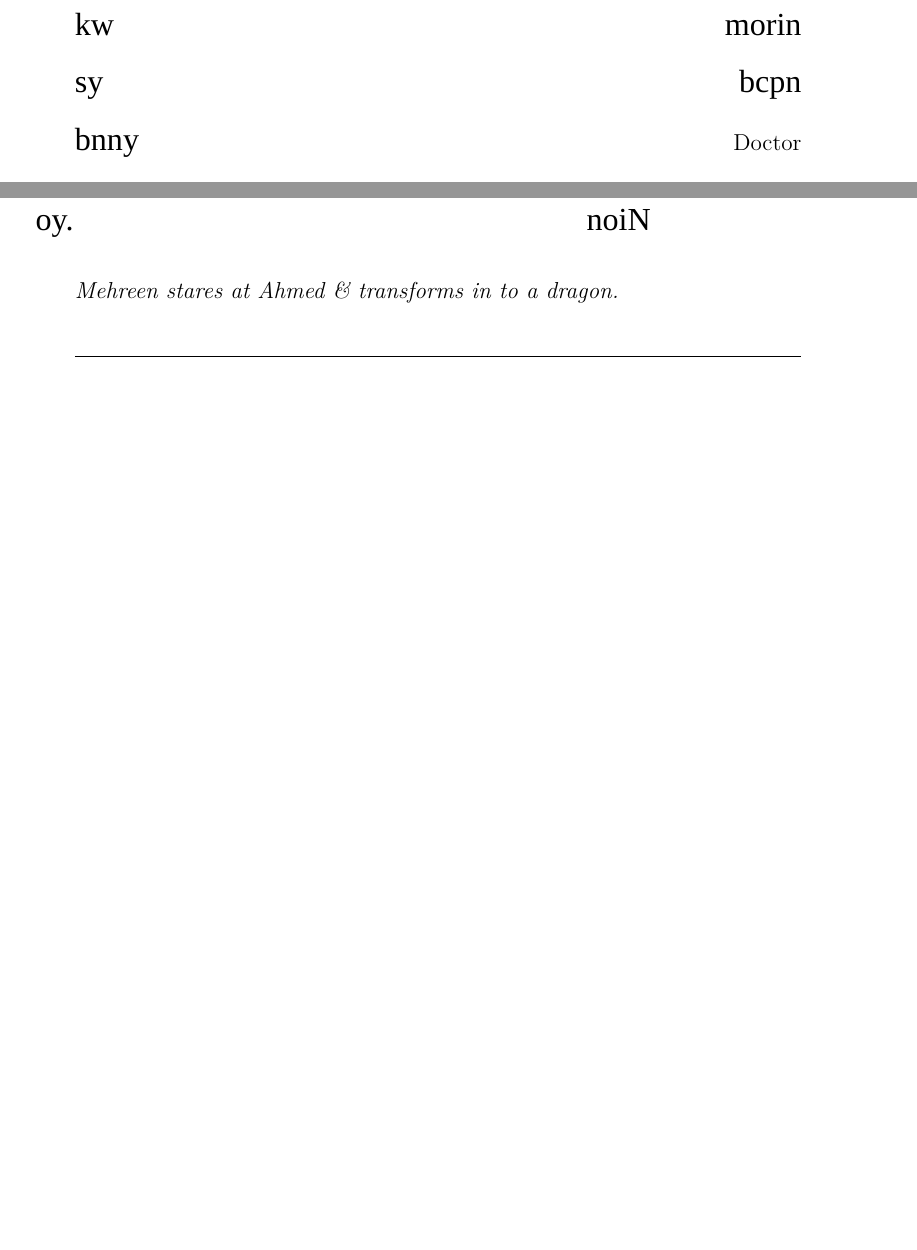
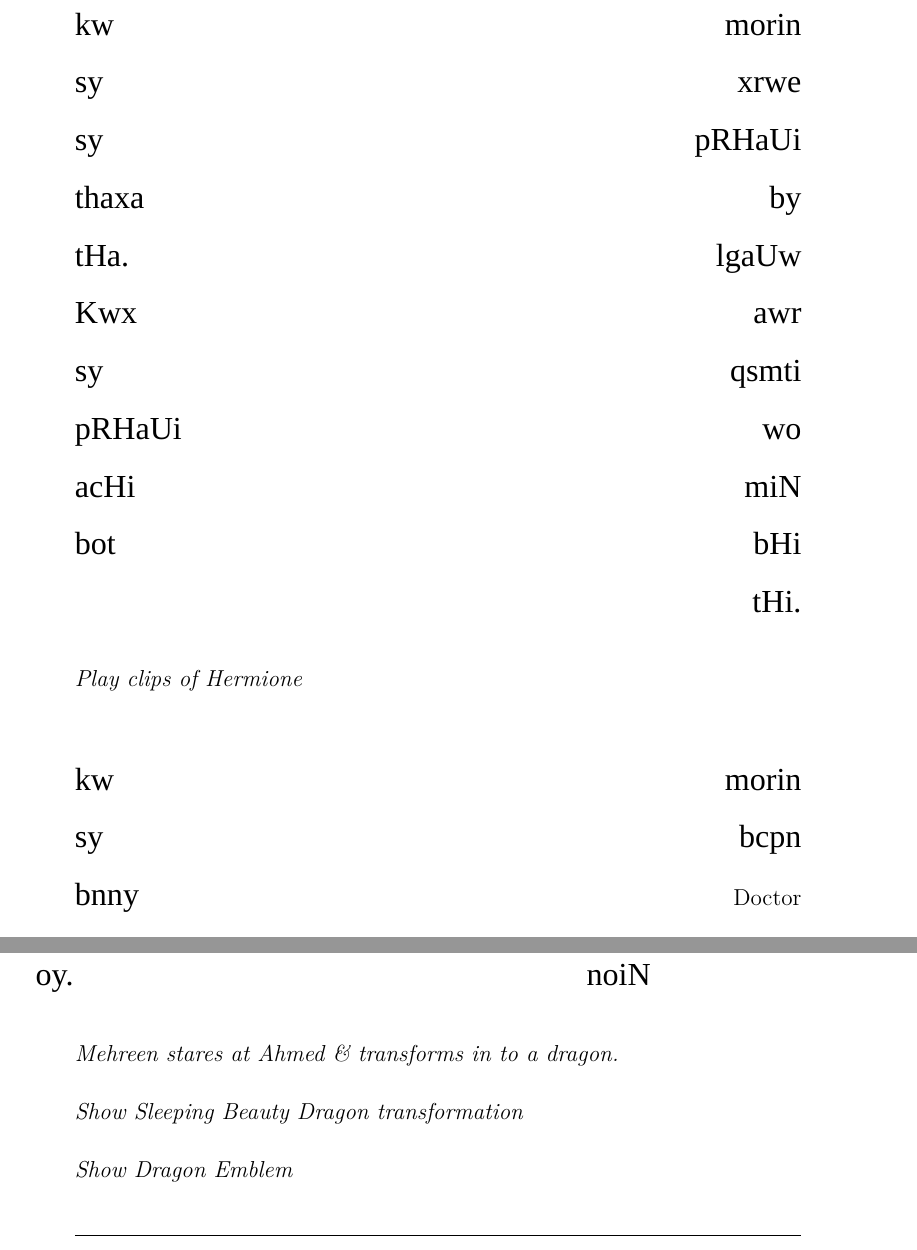
Before and after one commit to abid-mujtaba/shoaib-skit-urdu, a LaTeX document (skit-en.tex): two parts of pages 7 and 14 of 33 before the commit and two parts of pages 7 and 15 of 34 after it, joined at a grey line, cut so that both start at the same text, the shorter picture padded with empty space. Compiled offline with XeLaTeX; a missing font is replaced by an installed copy or a similar font.

Commit message:
Add connective narrative lines for Hermione and missing instructions.

```diff
--- a/skit-en.tex
+++ b/skit-en.tex
@@ -52,6 +52,11 @@ omari koani xrwe owti oy 1990 ki doaUi miN aik \en{sorting ceremony} sy.
 \rule{\textwidth}{0.5pt}
 \begin{center}\en{\LARGE Scene II (Nerdy)}\end{center}
 
+morin kw xrwe sy pRHaUi sy by thaxa lgaUw tHa.
+awr Kwx qsmti sy wo pRHaUi miN acHi bHi bot tHi.
+
+\instr{Play clips of Hermione}
+
 morin kw bcpn sy \en{Doctor} bnny ka xwq tHa.
 aPs ki mhnt, Zoant awr acHy \en{results} ky ntijy miN aPs ka daKlo Aram sy \en{Rawalpindi Medical College} miN ow gia joaN aPs ny apny Kwab ki tkmil ky lUy aYn tHk mhnt xrwe kr di.
 
@@ -110,7 +116,12 @@ aPs ki mhnt, Zoant awr acHy \en{results} ky ntijy miN aPs ka daKlo Aram sy \en{R
 	\idialog[4em]{ahmd}{io atna bRa mslo noiN oy.}
 \end{itemize}
 
+\vp
 \instr{Mehreen stares at Ahmed \& transforms in to a dragon.}
+
+\instr{Show Sleeping Beauty Dragon transformation}
+
+\instr{Show Dragon Emblem}
 \rule{\textwidth}{0.5pt}
 
 
```
Also changed, not shown: skit-en.tex (1 more changed lines).
